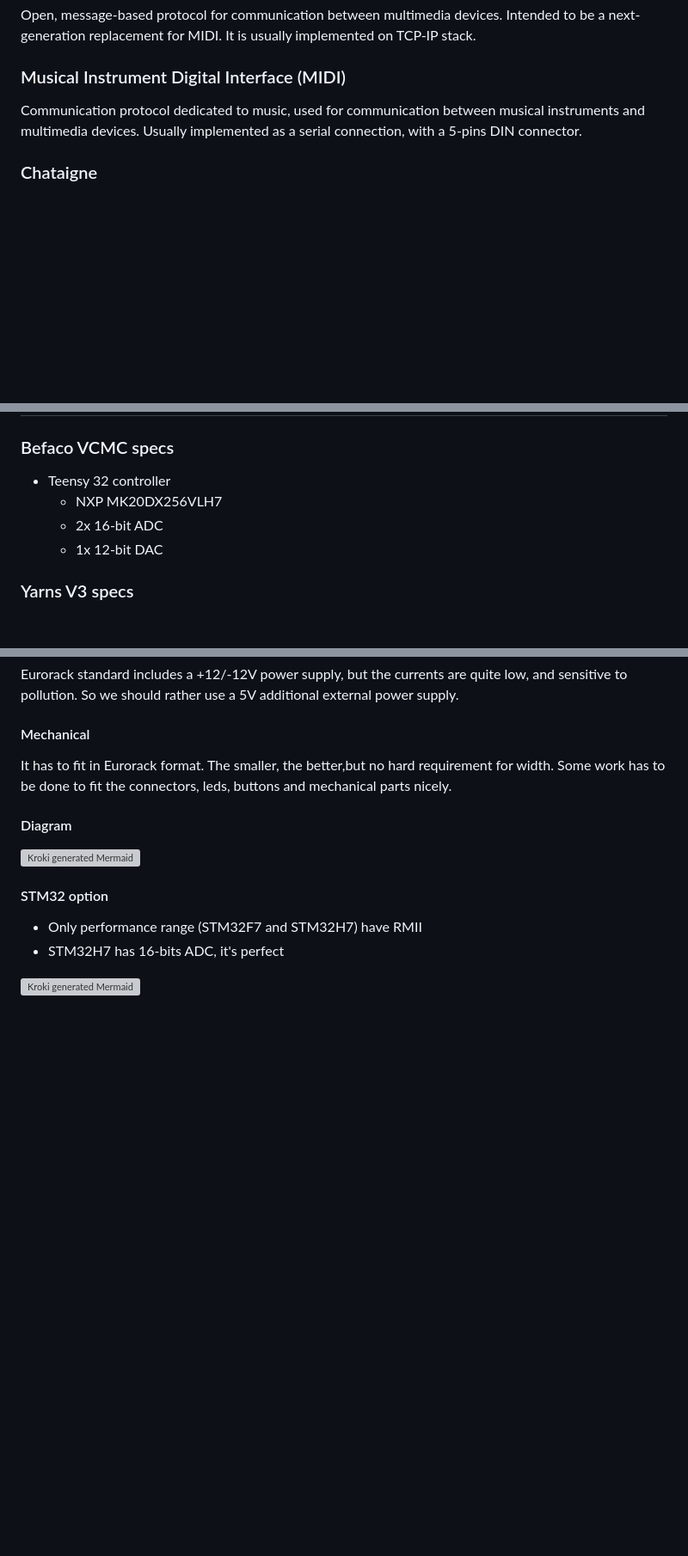
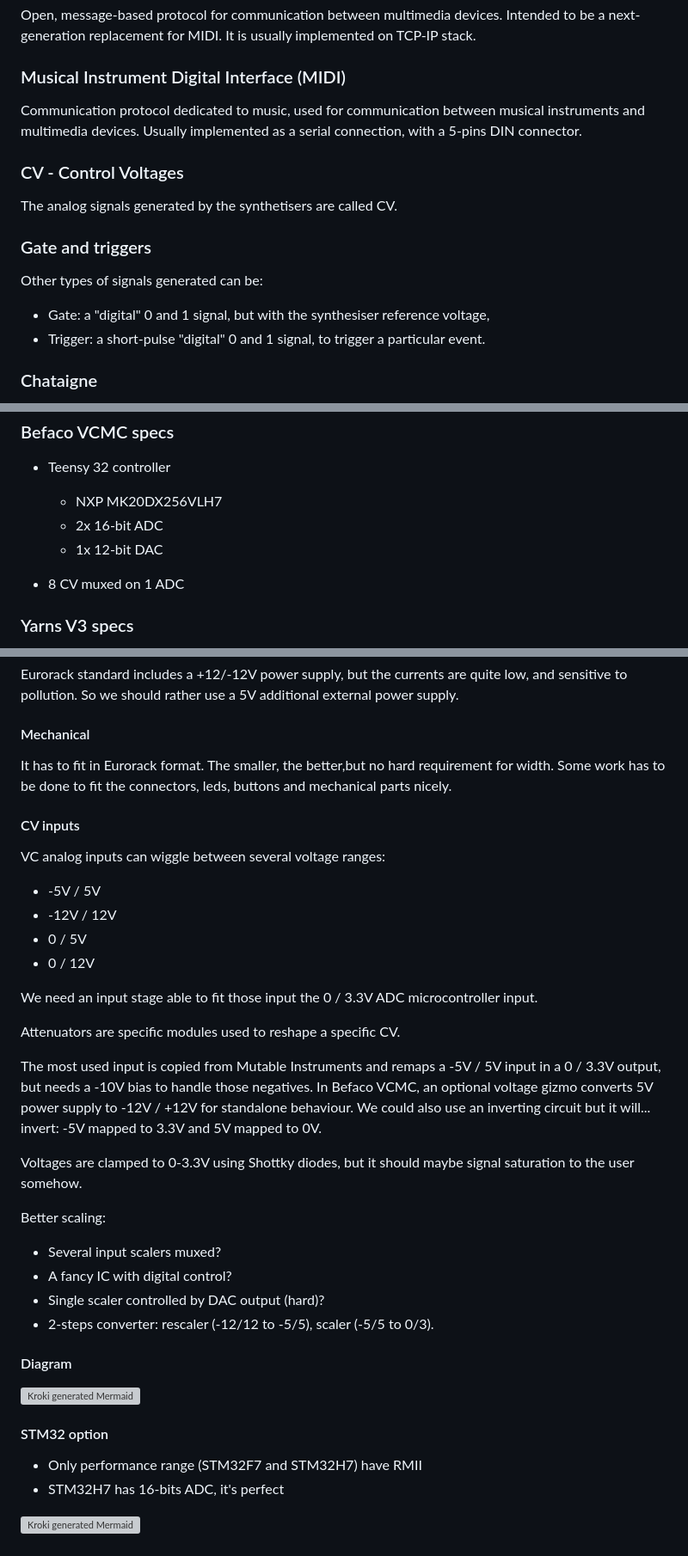
Before and after one commit to everedero/asynth2osc, a Markdown page: README.md, 3 parts joined by grey strips. Shown at 86% size. Drawn GitHub-style; blank space fills up the shorter version; grey boxes are pictures that could not be loaded.

Commit message:
doc: update readme

```diff
--- a/README.md
+++ b/README.md
@@ -22,6 +22,14 @@ Open, message-based protocol for communication between multimedia devices. Inten
 ### Musical Instrument Digital Interface (MIDI)
 Communication protocol dedicated to music, used for communication between musical instruments and multimedia devices. Usually implemented as a serial connection, with a 5-pins DIN connector.
 
+### CV - Control Voltages
+The analog signals generated by the synthetisers are called CV.
+
+### Gate and triggers
+Other types of signals generated can be:
+* Gate: a "digital" 0 and 1 signal, but with the synthesiser reference voltage,
+* Trigger: a short-pulse "digital" 0 and 1 signal, to trigger a particular event.
+
 ### Chataigne
 Chataigne is a user-friendly open-source software allowing to connect several multimedia devices between them, for instance, triggering light color changes via DMX on an OpenOSC event sent by a mixer.
 
@@ -43,6 +51,8 @@ It uses 3.5mm jack for cabling, +/- 12V power supply.
     * NXP MK20DX256VLH7
     * 2x 16-bit ADC
     * 1x 12-bit DAC
+
+* 8 CV muxed on 1 ADC
 
 ### Yarns V3 specs
 * ST STM32F103CBT6 controller
@@ -103,6 +113,30 @@ Eurorack standard includes a +12/-12V power supply, but the currents are quite l
 It has to fit in Eurorack format. The smaller, the better,but no hard requirement for width.
 Some work has to be done to fit the connectors, leds, buttons and mechanical parts nicely.
 
+#### CV inputs
+
+VC analog inputs can wiggle between several voltage ranges:
+* -5V / 5V
+* -12V / 12V
+* 0 / 5V
+* 0 / 12V
+
+We need an input stage able to fit those input the 0 / 3.3V ADC microcontroller input.
+
+Attenuators are specific modules used to reshape a specific CV.
+
+The most used input is copied from Mutable Instruments and remaps a -5V / 5V input in a 0 / 3.3V output, but needs a -10V bias to handle those negatives.
+In Befaco VCMC, an optional voltage gizmo converts 5V power supply to -12V / +12V for standalone behaviour.
+We could also use an inverting circuit but it will... invert: -5V mapped to 3.3V and 5V mapped to 0V.
+
+Voltages are clamped to 0-3.3V using Shottky diodes, but it should maybe signal saturation to the user somehow.
+
+Better scaling:
+* Several input scalers muxed?
+* A fancy IC with digital control?
+* Single scaler controlled by DAC output (hard)?
+* 2-steps converter: rescaler (-12/12 to -5/5), scaler (-5/5 to 0/3).
+
 #### Diagram
 <!--
 graph TD
```
